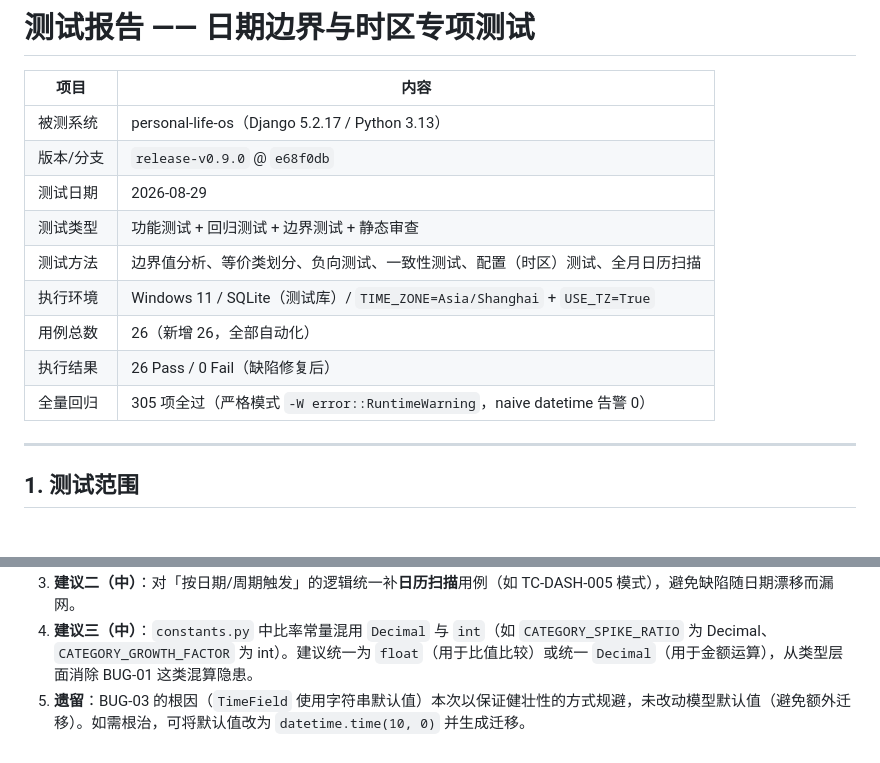
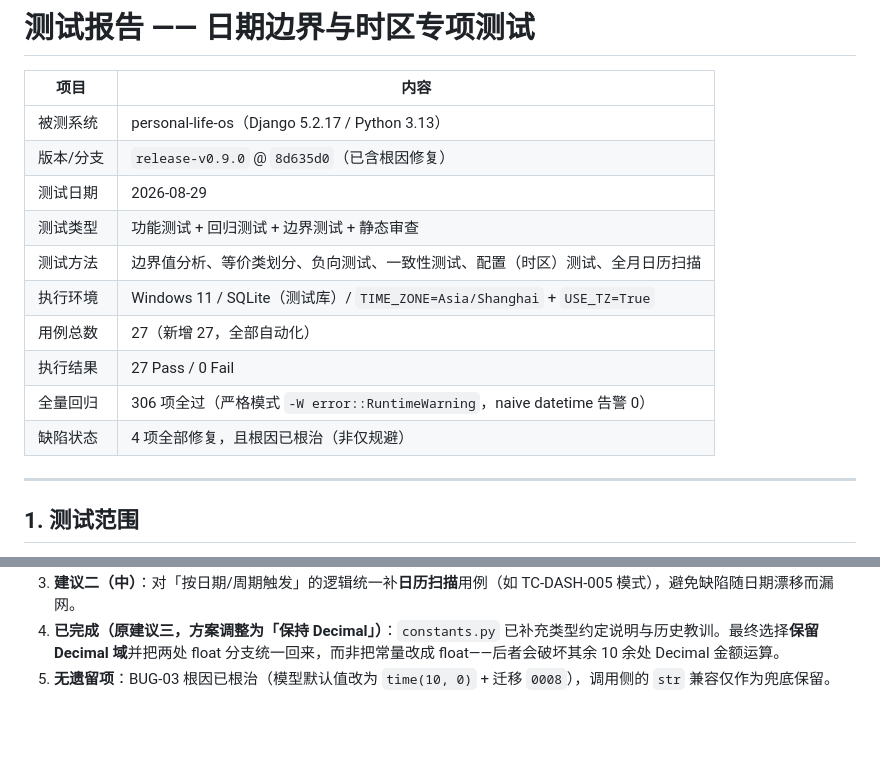
Before and after one commit to zjq3166231393-ui/personal-life-os, a Markdown page: docs/test-report-2026-08-29.md, 2 parts joined by grey strips. Rendered like a GitHub page; blank space fills up the shorter version.

```diff
--- a/docs/test-report-2026-08-29.md
+++ b/docs/test-report-2026-08-29.md
@@ -3,14 +3,15 @@
 | 项目 | 内容 |
 |---|---|
 | 被测系统 | personal-life-os（Django 5.2.17 / Python 3.13） |
-| 版本/分支 | `release-v0.9.0` @ `e68f0db` |
+| 版本/分支 | `release-v0.9.0` @ `8d635d0`（已含根因修复） |
 | 测试日期 | 2026-08-29 |
 | 测试类型 | 功能测试 + 回归测试 + 边界测试 + 静态审查 |
 | 测试方法 | 边界值分析、等价类划分、负向测试、一致性测试、配置（时区）测试、全月日历扫描 |
 | 执行环境 | Windows 11 / SQLite（测试库）/ `TIME_ZONE=Asia/Shanghai` + `USE_TZ=True` |
-| 用例总数 | 26（新增 26，全部自动化） |
-| 执行结果 | 26 Pass / 0 Fail（缺陷修复后） |
-| 全量回归 | 305 项全过（严格模式 `-W error::RuntimeWarning`，naive datetime 告警 0） |
+| 用例总数 | 27（新增 27，全部自动化） |
+| 执行结果 | 27 Pass / 0 Fail |
+| 全量回归 | 306 项全过（严格模式 `-W error::RuntimeWarning`，naive datetime 告警 0） |
+| 缺陷状态 | 4 项全部修复，且根因已根治（非仅规避） |
 
 ---
 
@@ -128,3 +131,3 @@
 3. **建议二（中）**：对「按日期/周期触发」的逻辑统一补**日历扫描**用例（如 TC-DASH-005 模式），避免缺陷随日期漂移而漏网。
-4. **建议三（中）**：`constants.py` 中比率常量混用 `Decimal` 与 `int`（如 `CATEGORY_SPIKE_RATIO` 为 Decimal、`CATEGORY_GROWTH_FACTOR` 为 int）。建议统一为 `float`（用于比值比较）或统一 `Decimal`（用于金额运算），从类型层面消除 BUG-01 这类混算隐患。
-5. **遗留**：BUG-03 的根因（`TimeField` 使用字符串默认值）本次以保证健壮性的方式规避，未改动模型默认值（避免额外迁移）。如需根治，可将默认值改为 `datetime.time(10, 0)` 并生成迁移。
+4. **已完成（原建议三，方案调整为「保持 Decimal」）**：`constants.py` 已补充类型约定说明与历史教训。最终选择**保留 Decimal 域**并把两处 float 分支统一回来，而非把常量改成 float——后者会破坏其余 10 余处 Decimal 金额运算。
+5. **无遗留项**：BUG-03 根因已根治（模型默认值改为 `time(10, 0)` + 迁移 `0008`），调用侧的 `str` 兼容仅作为兜底保留。
```
Also changed, not shown: other parts of docs/test-report-2026-08-29.md (+12 -10 lines).
